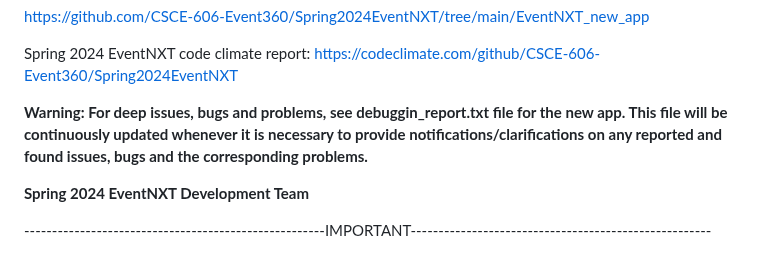
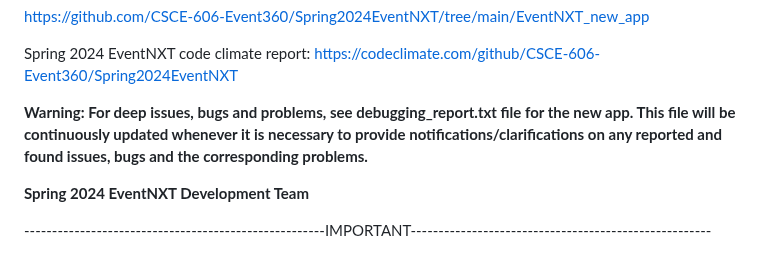
Before and after one commit to xint040/csce606teamcourseprojecteventnxt_FORKED, a Markdown page: README.md, the part around the change. Drawn GitHub-style.

Commit message:
modification

```diff
--- a/README.md
+++ b/README.md
@@ -14,7 +14,7 @@ https://github.com/CSCE-606-Event360/Spring2024EventNXT/tree/main/EventNXT_new_a
 
 Spring 2024 EventNXT code climate report: https://codeclimate.com/github/CSCE-606-Event360/Spring2024EventNXT
 
-**Warning: For deep issues, bugs and problems, see debuggin_report.txt file for the new app. This file will be continuously updated
+**Warning: For deep issues, bugs and problems, see debugging_report.txt file for the new app. This file will be continuously updated
 whenever it is necessary to provide notifications/clarifications on any reported and found issues, bugs and the corresponding problems.**
 
 
```
